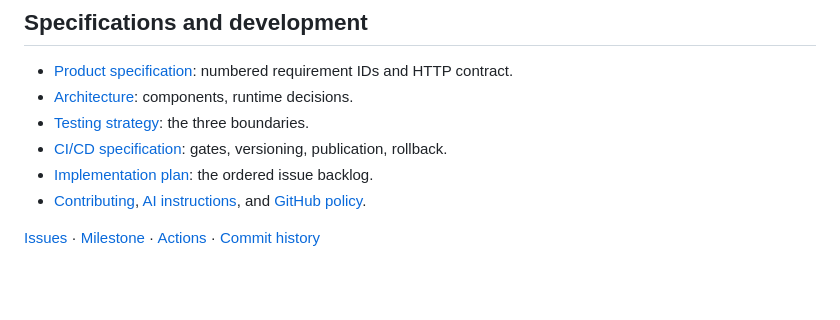
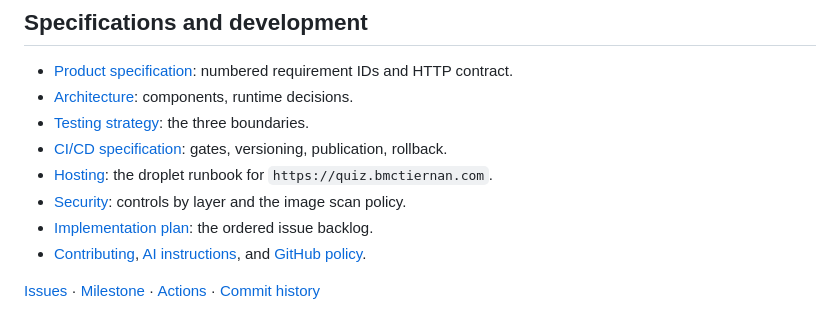
Before and after one commit to mcbridgeee/is373-ci-cd, a Markdown page: README.md, the part around the change. Drawn GitHub-style; blank space fills up the shorter version.

```diff
--- a/README.md
+++ b/README.md
@@ -55,6 +55,8 @@ make down                 # Stop this project's services; keep WUD data
 - [Architecture](docs/architecture.md): components, runtime decisions.
 - [Testing strategy](docs/testing.md): the three boundaries.
 - [CI/CD specification](docs/ci-cd.md): gates, versioning, publication, rollback.
+- [Hosting](docs/hosting.md): the droplet runbook for `https://quiz.bmctiernan.com`.
+- [Security](docs/security.md): controls by layer and the image scan policy.
 - [Implementation plan](docs/implementation-plan.md): the ordered issue backlog.
 - [Contributing](CONTRIBUTING.md), [AI instructions](AGENTS.md), and [GitHub policy](docs/github-workflow.md).
 
```
Also changed, not shown: docs/hosting.md (added, +142 -0 lines).
